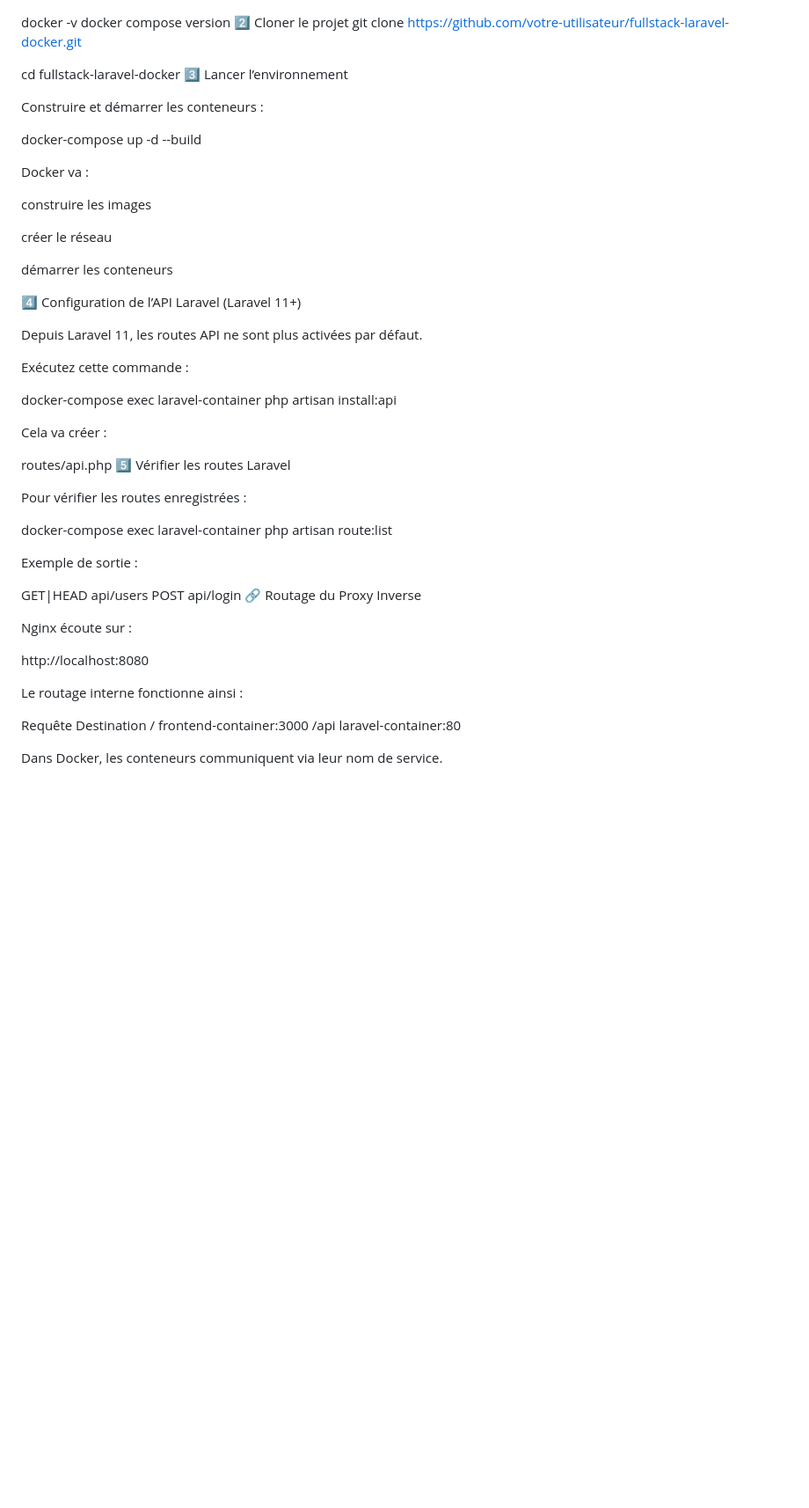
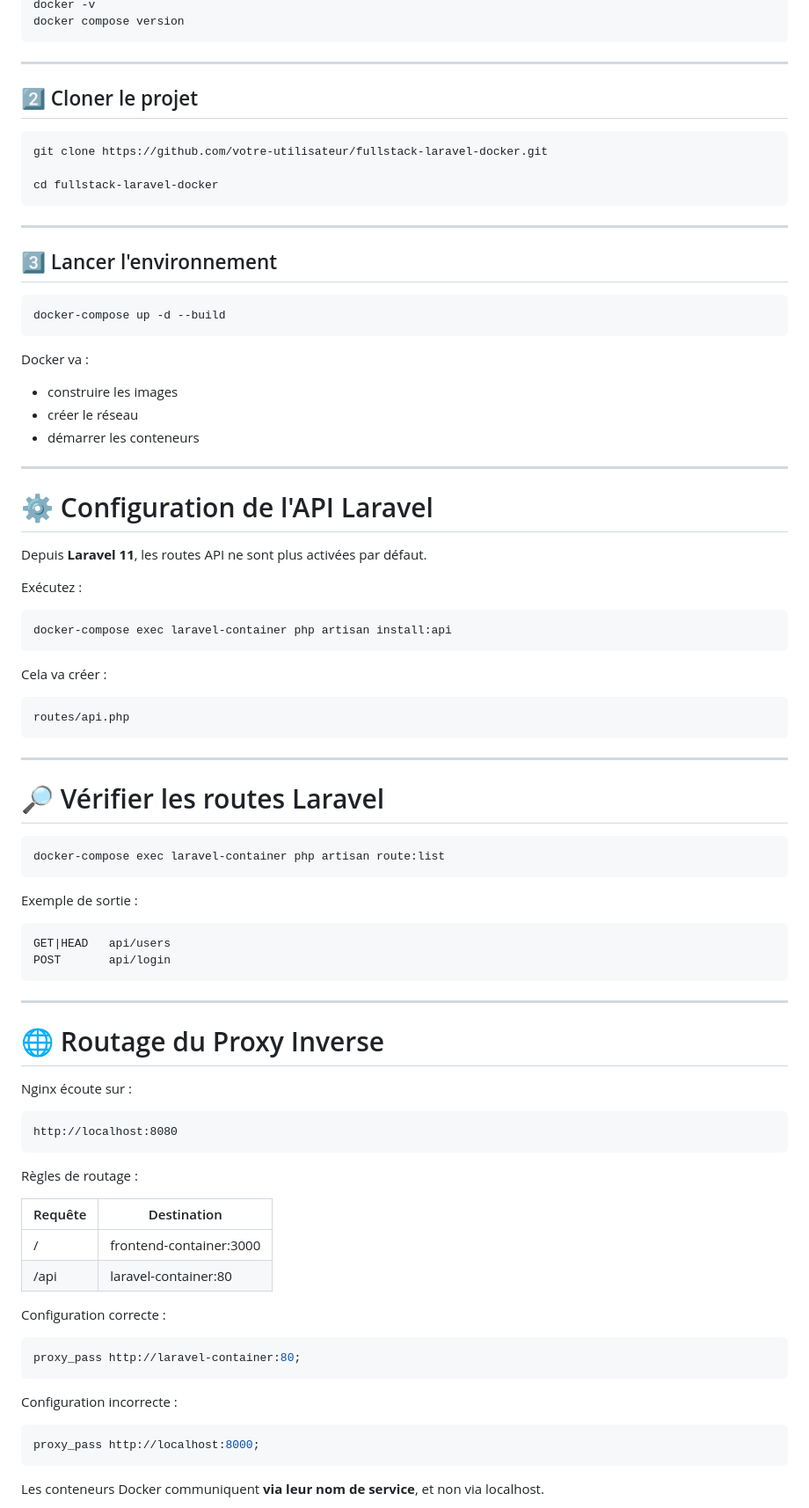
Before and after one commit to Mficius/multi-conteneur-laravel-nginx, a Markdown page: README.md, the part around one of its changes. Shown at 88% size. Drawn GitHub-style; blank space fills up the shorter version.

````diff
--- a/README.md
+++ b/README.md
@@ -129,54 +93,92 @@ Vérifiez l’installation :
 docker -v
 docker compose version
-2️⃣ Cloner le projet
+```
+
+---
+
+## 2️⃣ Cloner le projet
+
+```bash
 git clone https://github.com/votre-utilisateur/fullstack-laravel-docker.git
 
 cd fullstack-laravel-docker
-3️⃣ Lancer l’environnement
+```
 
-Construire et démarrer les conteneurs :
+---
 
+## 3️⃣ Lancer l'environnement
+
+```bash
 docker-compose up -d --build
+```
 
 Docker va :
 
-construire les images
+* construire les images
+* créer le réseau
+* démarrer les conteneurs
 
-créer le réseau
+---
 
-démarrer les conteneurs
+# ⚙️ Configuration de l'API Laravel
 
-4️⃣ Configuration de l’API Laravel (Laravel 11+)
+Depuis **Laravel 11**, les routes API ne sont plus activées par défaut.
 
-Depuis Laravel 11, les routes API ne sont plus activées par défaut.
+Exécutez :
 
-Exécutez cette commande :
-
+```bash
 docker-compose exec laravel-container php artisan install:api
+```
 
 Cela va créer :
 
+```bash
 routes/api.php
-5️⃣ Vérifier les routes Laravel
+```
 
-Pour vérifier les routes enregistrées :
+---
 
+# 🔎 Vérifier les routes Laravel
+
+```bash
 docker-compose exec laravel-container php artisan route:list
+```
 
 Exemple de sortie :
 
+```
 GET|HEAD   api/users
 POST       api/login
-🔗 Routage du Proxy Inverse
+```
+
+---
+
+# 🌐 Routage du Proxy Inverse
 
 Nginx écoute sur :
 
+```
 http://localhost:8080
+```
 
-Le routage interne fonctionne ainsi :
+Règles de routage :
 
-Requête	Destination
-/	frontend-container:3000
-/api	laravel-container:80
+| Requête | Destination             |
+| ------- | ----------------------- |
+| /       | frontend-container:3000 |
+| /api    | laravel-container:80    |
 
-Dans Docker, les conteneurs communiquent via leur nom de service.
+Configuration correcte :
+
+```bash
+proxy_pass http://laravel-container:80;
+```
+
+Configuration incorrecte :
+
+```bash
+proxy_pass http://localhost:8000;
+```
+
+Les conteneurs Docker communiquent **via leur nom de service**, et non via localhost.
+
````
Also changed, not shown: other parts of README.md (+117 -158 lines).
